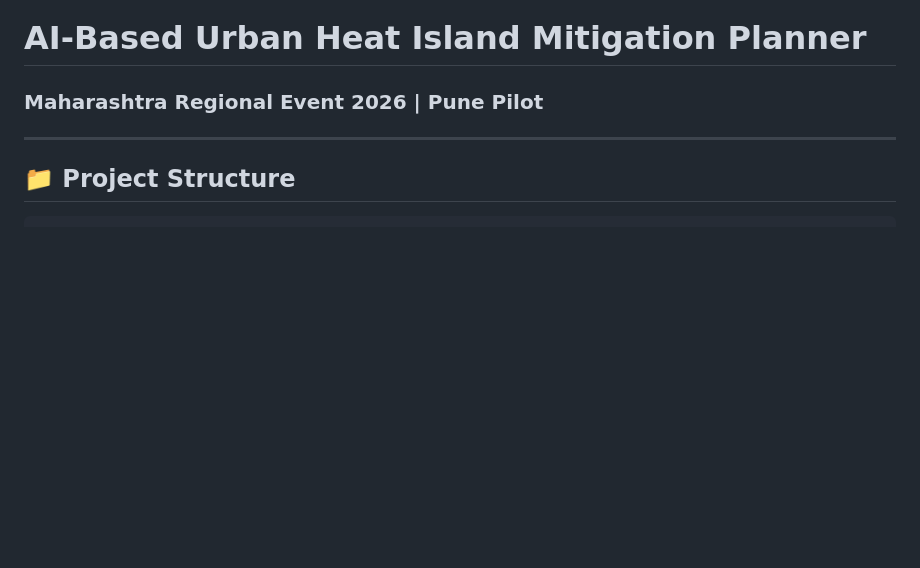
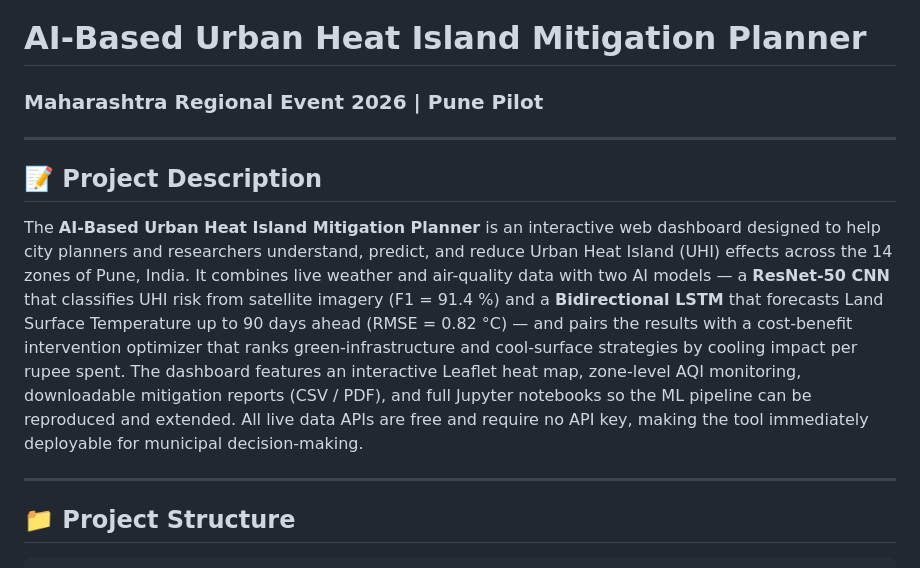
Before and after one commit to Aryady05/AI-UHI-MP-Web-app, a Markdown page: README.md, the part around the change. Drawn GitHub-style; blank space fills up the shorter version.

Commit message:
Add short project description to README
Agent-Logs-Url: https://github.com/Aryady05/ai-uhi-mitigation-planner/sessions/6b71a65c-021e-4de7-9843-a65412ec4d5b

Co-authored-by: Aryady05 <194828334+Aryady05@users.noreply.github.com>

```diff
--- a/README.md
+++ b/README.md
@@ -1,5 +1,11 @@
 # AI-Based Urban Heat Island Mitigation Planner
 ### Maharashtra Regional Event 2026 | Pune Pilot
+
+---
+
+## 📝 Project Description
+
+The **AI-Based Urban Heat Island Mitigation Planner** is an interactive web dashboard designed to help city planners and researchers understand, predict, and reduce Urban Heat Island (UHI) effects across the 14 zones of Pune, India. It combines live weather and air-quality data with two AI models — a **ResNet-50 CNN** that classifies UHI risk from satellite imagery (F1 = 91.4 %) and a **Bidirectional LSTM** that forecasts Land Surface Temperature up to 90 days ahead (RMSE = 0.82 °C) — and pairs the results with a cost-benefit intervention optimizer that ranks green-infrastructure and cool-surface strategies by cooling impact per rupee spent. The dashboard features an interactive Leaflet heat map, zone-level AQI monitoring, downloadable mitigation reports (CSV / PDF), and full Jupyter notebooks so the ML pipeline can be reproduced and extended. All live data APIs are free and require no API key, making the tool immediately deployable for municipal decision-making.
 
 ---
 
```
